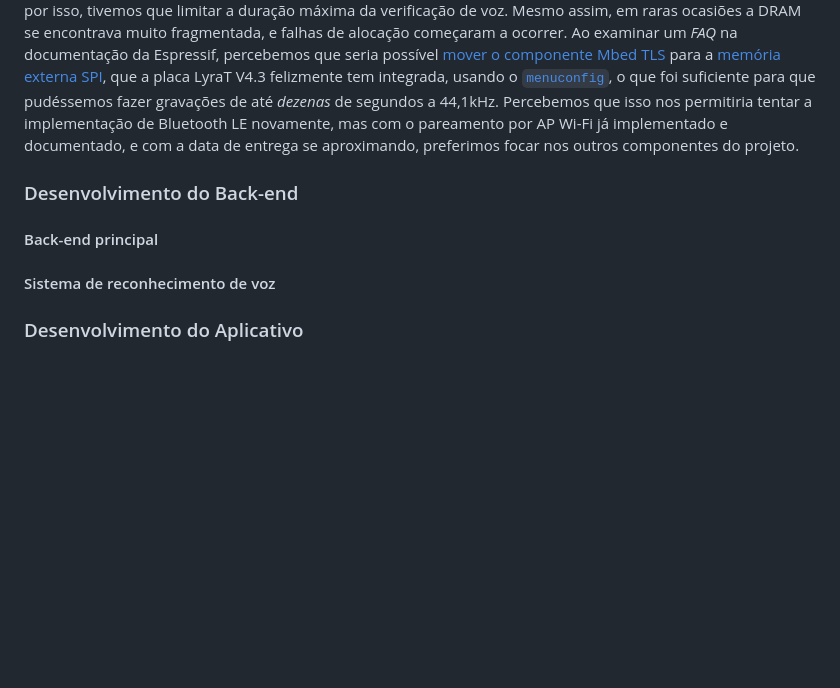
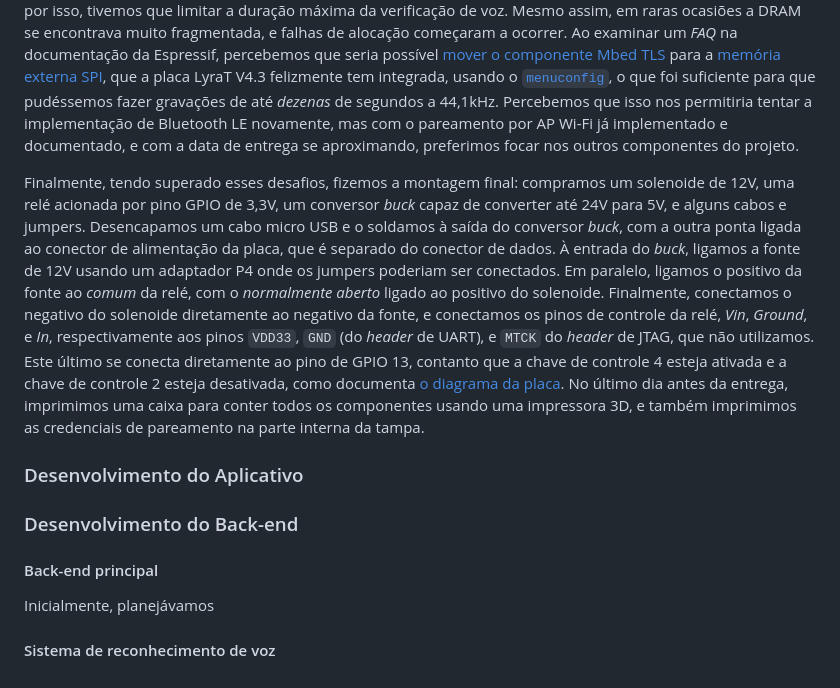
Before and after one commit to lucca-pellegrini/LockWise, a Markdown page: docs/História.md, the part around the change. Rendered like a GitHub page; blank space fills up the shorter version.

Commit message:
docs(História): finaliza história do hardware

```diff
--- a/docs/História.md
+++ b/docs/História.md
@@ -165,11 +165,32 @@ de Bluetooth LE novamente, mas com o pareamento por AP Wi-Fi já implementado e
 documentado, e com a data de entrega se aproximando, preferimos focar nos
 outros componentes do projeto.
 
+Finalmente, tendo superado esses desafios, fizemos a montagem final: compramos
+um solenoide de 12V, uma relé acionada por pino GPIO de 3,3V, um conversor
+*buck* capaz de converter até 24V para 5V, e alguns cabos e jumpers.
+Desencapamos um cabo micro USB e o soldamos à saída do conversor *buck*, com a
+outra ponta ligada ao conector de alimentação da placa, que é separado do
+conector de dados. À entrada do *buck*, ligamos a fonte de 12V usando um
+adaptador P4 onde os jumpers poderiam ser conectados. Em paralelo, ligamos o
+positivo da fonte ao *comum* da relé, com o *normalmente aberto* ligado ao
+positivo do solenoide. Finalmente, conectamos o negativo do solenoide
+diretamente ao negativo da fonte, e conectamos os pinos de controle da relé,
+*Vin*, *Ground*, e *In*, respectivamente aos pinos `VDD33`, `GND` (do *header*
+de UART), e `MTCK` do *header* de JTAG, que não utilizamos. Este último se
+conecta diretamente ao pino de GPIO 13, contanto que a chave de controle 4
+esteja ativada e a chave de controle 2 esteja desativada, como documenta [o
+diagrama da
+placa](https://dl.espressif.com/dl/schematics/esp32-lyrat-v4.3-schematic.pdf).
+No último dia antes da entrega, imprimimos uma caixa para conter todos os
+componentes usando uma impressora 3D, e também imprimimos as credenciais de
+pareamento na parte interna da tampa.
+
+### Desenvolvimento do Aplicativo
+
 ### Desenvolvimento do Back-end
 
 ####  Back-end principal
 
+Inicialmente, planejávamos
+
 #### Sistema de reconhecimento de voz
-
-
-### Desenvolvimento do Aplicativo
```
